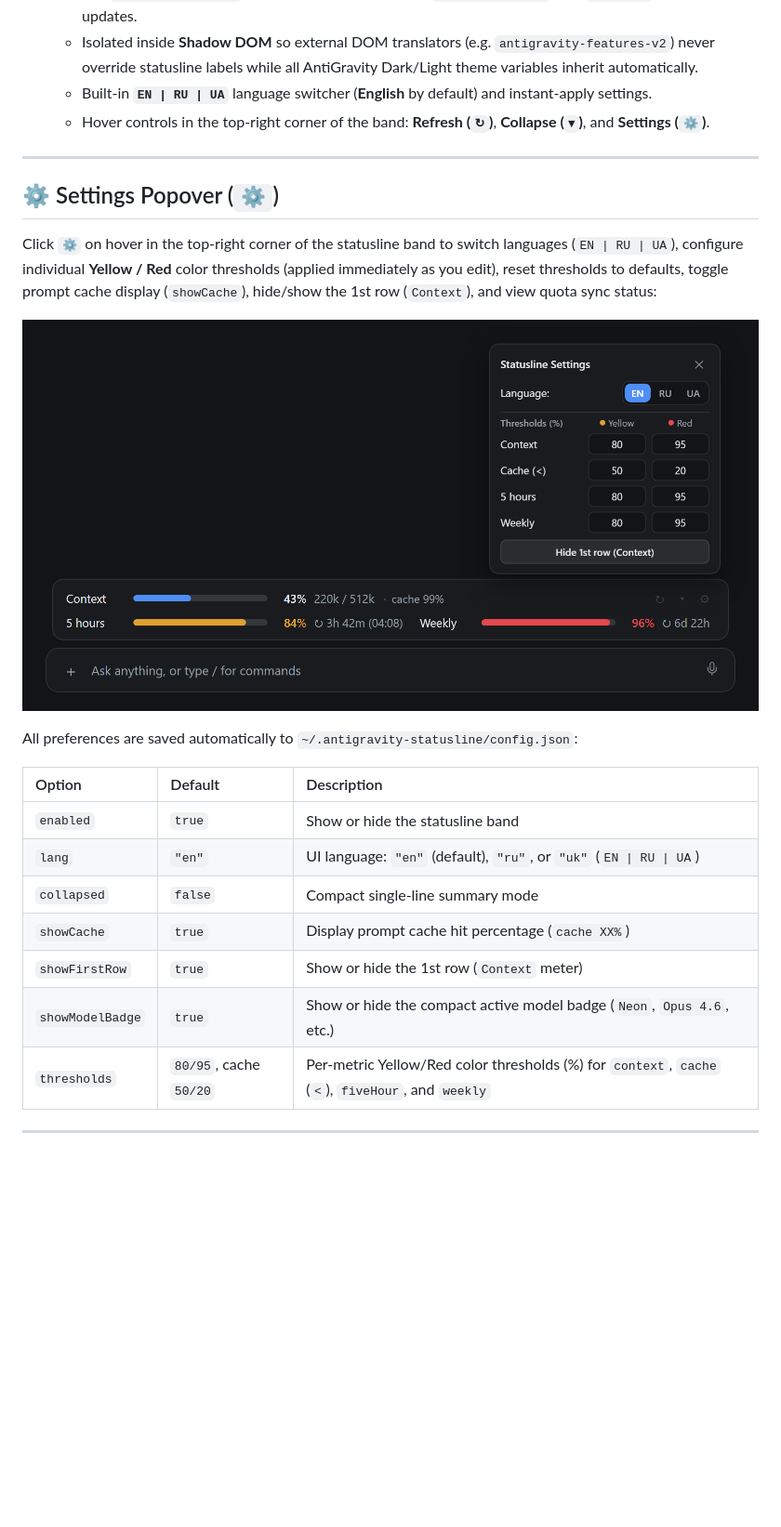
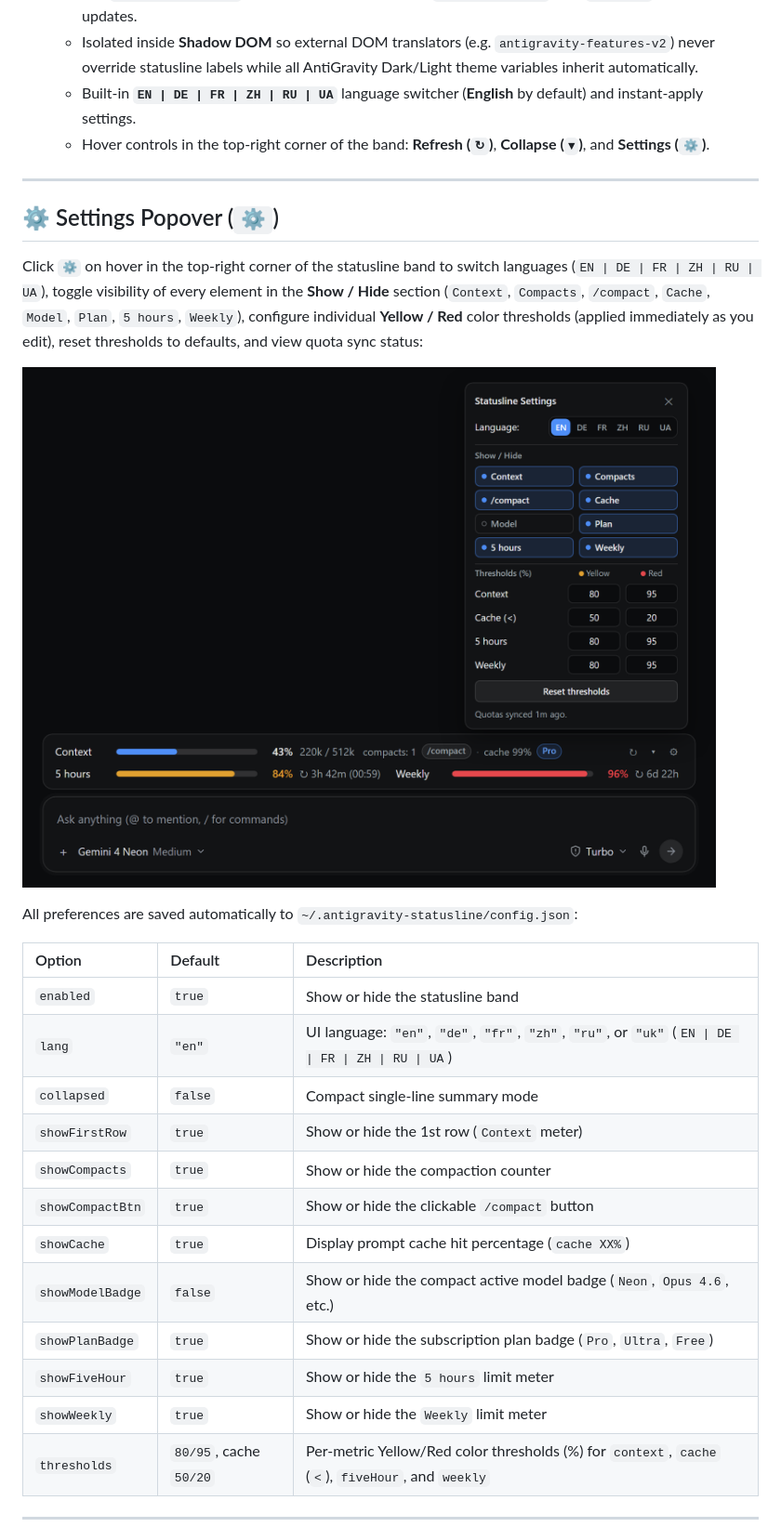
Before and after one commit to Biz2k/Antigravity-desktop-statusline, a Markdown page: README.md, the part around one of its changes. Shown at 93% size. GitHub-like rendering; pictures changed too: assets/settings-en.png; blank space fills up the shorter version.

```diff
--- a/README.md
+++ b/README.md
@@ -31,14 +31,14 @@
    - Pure Node.js ESM/CJS (`>= 18`) — **zero `npm` packages required**, **no third-party mods required** (built-in zero-dependency `app.asar` patcher with backup & SHA-256 integrity recalculation; also coexists seamlessly if `antigravity-features-v2` is installed).
    - Runs as a lightweight MCP stdio server (`antigravity-statusline`, exposing `get_statusline_metrics` and `get_usage_summary`) + local HTTP/SSE server on `127.0.0.1:39229` with `fs.watch` live push updates.
    - Isolated inside **Shadow DOM** so external DOM translators (e.g. `antigravity-features-v2`) never override statusline labels while all AntiGravity Dark/Light theme variables inherit automatically.
-   - Built-in **`EN | RU | UA`** language switcher (**English** by default) and instant-apply settings.
+   - Built-in **`EN | DE | FR | ZH | RU | UA`** language switcher (**English** by default) and instant-apply settings.
    - Hover controls in the top-right corner of the band: **Refresh (`↻`)**, **Collapse (`▾`)**, and **Settings (`⚙`)**.
 
 ---
 
 ## ⚙️ Settings Popover (`⚙`)
 
-Click **`⚙`** on hover in the top-right corner of the statusline band to switch languages (`EN | RU | UA`), configure individual **Yellow / Red** color thresholds (applied immediately as you edit), reset thresholds to defaults, toggle prompt cache display (`showCache`), hide/show the 1st row (`Context`), and view quota sync status:
+Click **`⚙`** on hover in the top-right corner of the statusline band to switch languages (`EN | DE | FR | ZH | RU | UA`), toggle visibility of every element in the **Show / Hide** section (`Context`, `Compacts`, `/compact`, `Cache`, `Model`, `Plan`, `5 hours`, `Weekly`), configure individual **Yellow / Red** color thresholds (applied immediately as you edit), reset thresholds to defaults, and view quota sync status:
 
 ![Antigravity Desktop Statusline — Settings (EN)](assets/settings-en.png)
 
@@ -47,11 +47,16 @@ All preferences are saved automatically to `~/.antigravity-statusline/config.jso
 | Option | Default | Description |
 | :--- | :--- | :--- |
 | `enabled` | `true` | Show or hide the statusline band |
-| `lang` | `"en"` | UI language: `"en"` (default), `"ru"`, or `"uk"` (`EN \| RU \| UA`) |
+| `lang` | `"en"` | UI language: `"en"`, `"de"`, `"fr"`, `"zh"`, `"ru"`, or `"uk"` (`EN \| DE \| FR \| ZH \| RU \| UA`) |
 | `collapsed` | `false` | Compact single-line summary mode |
+| `showFirstRow` | `true` | Show or hide the 1st row (`Context` meter) |
+| `showCompacts` | `true` | Show or hide the compaction counter |
+| `showCompactBtn` | `true` | Show or hide the clickable `/compact` button |
 | `showCache` | `true` | Display prompt cache hit percentage (`cache XX%`) |
-| `showFirstRow` | `true` | Show or hide the 1st row (`Context` meter) |
-| `showModelBadge` | `true` | Show or hide the compact active model badge (`Neon`, `Opus 4.6`, etc.) |
+| `showModelBadge` | `false` | Show or hide the compact active model badge (`Neon`, `Opus 4.6`, etc.) |
+| `showPlanBadge` | `true` | Show or hide the subscription plan badge (`Pro`, `Ultra`, `Free`) |
+| `showFiveHour` | `true` | Show or hide the `5 hours` limit meter |
+| `showWeekly` | `true` | Show or hide the `Weekly` limit meter |
 | `thresholds` | `80/95`, cache `50/20` | Per-metric Yellow/Red color thresholds (%) for `context`, `cache` (`<`), `fiveHour`, and `weekly` |
 
 ---
```
Also changed, not shown: other parts of README.md (+3 -3 lines), README.ru.md (+13 -8 lines), README.ua.md (+13 -8 lines), assets/preview-en.png, assets/preview-ru.png, assets/preview-ua.png, assets/settings-ru.png, assets/settings-ua.png, 4 other files.
